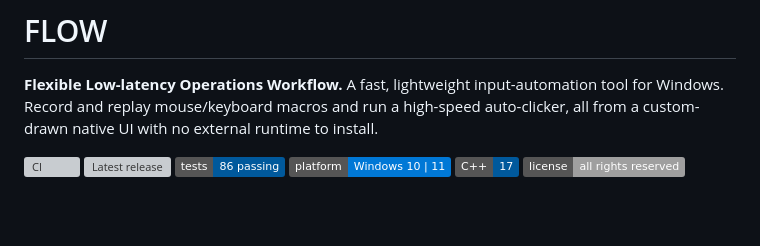
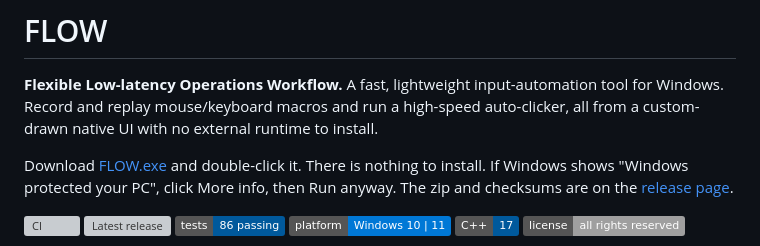
Before and after one commit to dominikkoenitzer/Flow, a Markdown page: README.md, the part around the change. GitHub-like rendering; badges without logos; blank space fills up the shorter version; grey boxes are pictures that could not be loaded.

Commit message:
Link the FLOW.exe download right under the title

```diff
--- a/README.md
+++ b/README.md
@@ -1,6 +1,8 @@
 # FLOW
 
 **Flexible Low-latency Operations Workflow.** A fast, lightweight input-automation tool for Windows. Record and replay mouse/keyboard macros and run a high-speed auto-clicker, all from a custom-drawn native UI with no external runtime to install.
+
+Download [FLOW.exe](https://github.com/dominikkoenitzer/Flow/releases/download/flow/FLOW.exe) and double-click it. There is nothing to install. If Windows shows "Windows protected your PC", click More info, then Run anyway. The zip and checksums are on the [release page](https://github.com/dominikkoenitzer/Flow/releases/tag/flow).
 
 [![CI](https://github.com/dominikkoenitzer/Flow/actions/workflows/ci.yml/badge.svg)](https://github.com/dominikkoenitzer/Flow/actions/workflows/ci.yml)
 [![Latest release](https://img.shields.io/github/v/release/dominikkoenitzer/Flow?display_name=tag&label=latest)](https://github.com/dominikkoenitzer/Flow/releases/latest)
```
